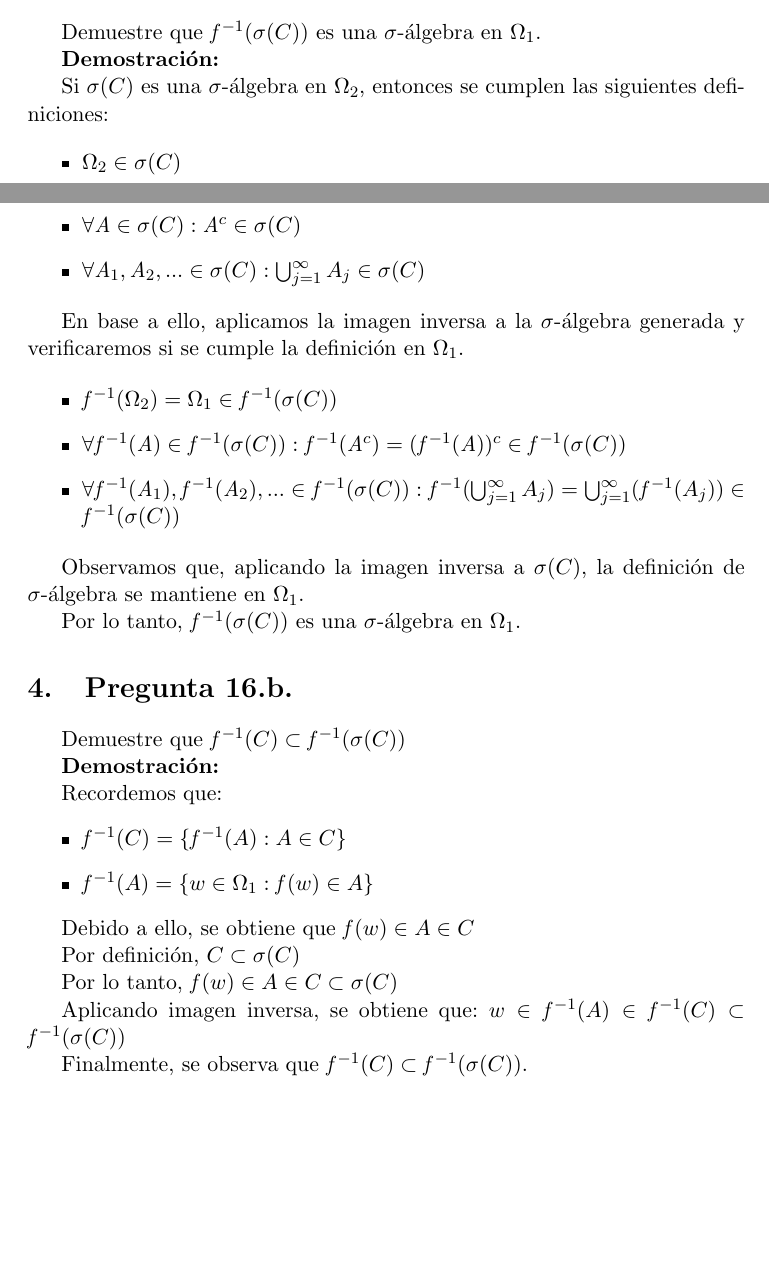
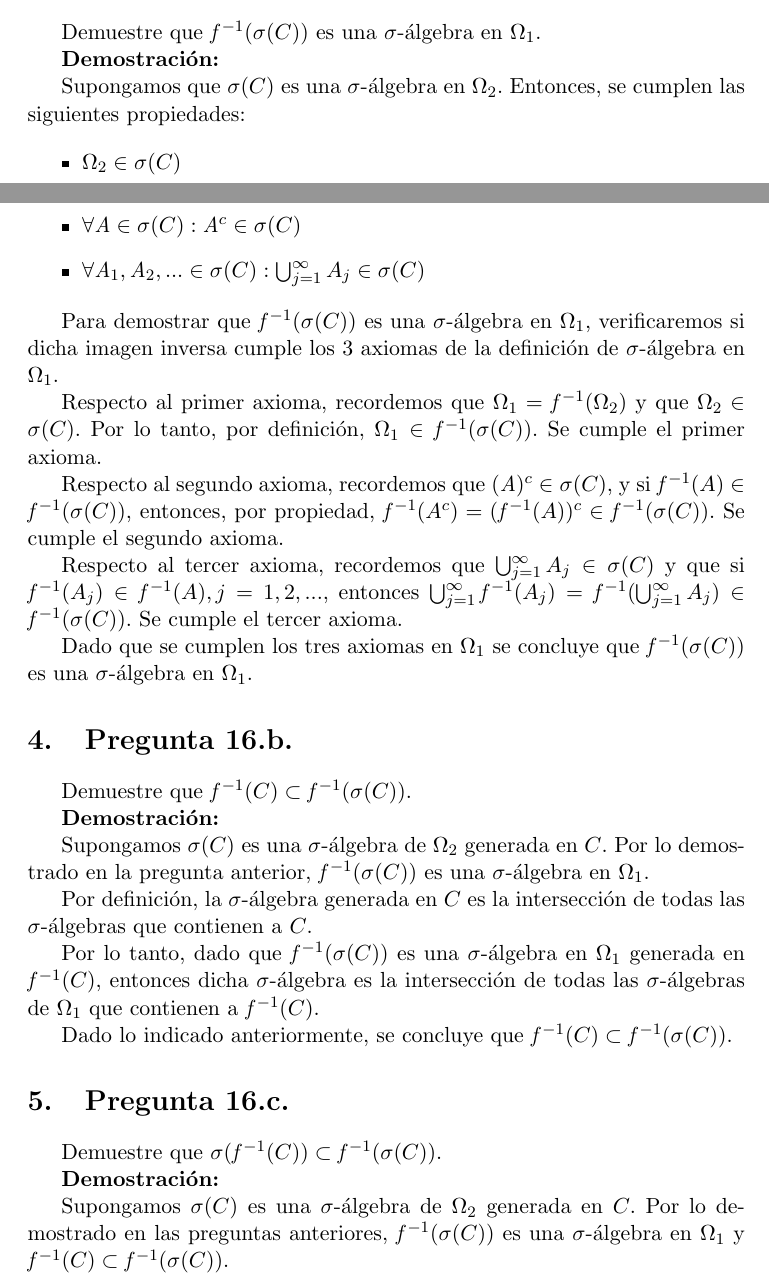
Before and after one commit to jamanrique/maestria-pucp, a LaTeX document (2019-1/fundamentos-probabilidad/lista-1/lista-ejercicios-1-jm.tex): two parts of pages 1 and 2 of 2, joined at a grey line, cut so that both start at the same text, the shorter picture padded with empty space. Compiled offline with pdfLaTeX.

Commit message:
avance - maestría (pendiente 16.c)

```diff
--- a/2019-1/fundamentos-probabilidad/lista-1/lista-ejercicios-1-jm.tex
+++ b/2019-1/fundamentos-probabilidad/lista-1/lista-ejercicios-1-jm.tex
@@ -38,7 +38,7 @@ Demuestre que $\mathit{f}^{-1} (\sigma(C))$ es una $\sigma$-álgebra en $\Omega_
 
 \textbf{Demostración:}
 
-Si $\sigma(C)$ es una $\sigma$-álgebra en $\Omega_{2}$, entonces se cumplen las siguientes definiciones:
+Supongamos que $\sigma(C)$ es una $\sigma$-álgebra en $\Omega_{2}$. Entonces, se cumplen las siguientes propiedades:
 
 \begin{itemize}
 	\item $\Omega_{2} \in \sigma(C)$
@@ -46,39 +46,39 @@ Si $\sigma(C)$ es una $\sigma$-álgebra en $\Omega_{2}$, entonces se cumplen las
 	\item $\forall \mathit{A}_{1},\mathit{A}_{2}, ... \in \sigma(C): \bigcup^{\infty}_{j=1} A_{j} \in \sigma(C)$
 \end{itemize}
 
-En base a ello, aplicamos la imagen inversa a la $\sigma$-álgebra generada y verificaremos si se cumple la definición en $\Omega_{1}$.
+Para demostrar que $\mathit{f}^{-1}(\sigma(C))$ es una $\sigma$-álgebra en $\Omega_{1}$, verificaremos si dicha imagen inversa cumple los 3 axiomas de la definición de $\sigma$-álgebra en $\Omega_{1}$.
 
-\begin{itemize}
-	\item $\mathit{f}^{-1}(\Omega_{2}) = \Omega_{1} \in \mathit{f}^{-1}(\sigma(C))$
-	\item $\forall \mathit{f}^{-1}(\mathit{A}) \in \mathit{f}^{-1}(\sigma(C)): \mathit{f}^{-1}(\mathit{A}^{c}) = (\mathit{f}^{-1}(\mathit{A}))^{c} \in \mathit{f}^{-1}(\sigma(C))$
-	\item $\forall \mathit{f}^{-1}(\mathit{A}_{1}),\mathit{f}^{-1}(\mathit{A}_{2}), ... \in \mathit{f}^{-1}(\sigma(C)): \mathit{f}^{-1}(\bigcup^{\infty}_{j=1} A_{j}) = \bigcup^{\infty}_{j=1}(\mathit{f}^{-1}(A_{j})) \in \mathit{f}^{-1}(\sigma(C))$
-\end{itemize}
+Respecto al primer axioma, recordemos que $\Omega_{1} = \mathit{f}^{-1}(\Omega_{2})$ y que $\Omega_{2} \in \sigma(C)$. Por lo tanto, por definición, $\Omega_{1} \in \mathit{f}^{-1}(\sigma(C))$. Se cumple el primer axioma.
 
-Observamos que, aplicando la imagen inversa a $\sigma(C)$, la definición de $\sigma$-álgebra se mantiene en $\Omega_{1}$.
+Respecto al segundo axioma, recordemos que $(\mathit{A})^{c} \in \sigma(C)$, y si $\mathit{f}^{-1}(A) \in \mathit{f}^{-1}(\sigma(C))$, entonces, por propiedad, $\mathit{f}^{-1}(A^{c}) = (\mathit{f}^{-1}(A))^{c} \in \mathit{f}^{-1}(\sigma(C))$. Se cumple el segundo axioma.
 
-Por lo tanto, $\mathit{f}^{-1} (\sigma(C))$ es una $\sigma$-álgebra en $\Omega_{1}$.
+Respecto al tercer axioma, recordemos que $\bigcup^{\infty}_{j=1} A_{j} \in \sigma(C)$ y que si $\mathit{f}^{-1}(A_{j}) \in \mathit{f}^{-1}(A), j=1,2, ... $, entonces $\bigcup_{j=1}^{\infty} \mathit{f}^{-1}(A_j) = \mathit{f}^{-1}(\bigcup_{j=1}^{\infty}A_j) \in \mathit{f}^{-1}(\sigma(C))$. Se cumple el tercer axioma.
+
+Dado que se cumplen los tres axiomas en $\Omega_{1}$ se concluye que $\mathit{f}^{-1} (\sigma(C))$ es una $\sigma$-álgebra en $\Omega_{1}$.
 
 \section{Pregunta 16.b.}
 
-Demuestre que  $\mathit{f}^{-1} (C) \subset \mathit{f}^{-1} (\sigma(C))$
+Demuestre que $\mathit{f}^{-1} (C) \subset \mathit{f}^{-1} (\sigma(C))$.
 
 \textbf{Demostración:}
 
-Recordemos que:
-\begin{itemize}
-\item $\mathit{f}^{-1} (C) = \{\mathit{f}^{-1} (A): A \in C\}$
-\item $\mathit{f}^{-1} (A) = \{w \in \Omega_{1}: \mathit{f}(w) \in A\}$
-\end{itemize}
+Supongamos $\sigma(C)$ es una $\sigma$-álgebra de $\Omega_2$ generada en $C$. Por lo demostrado en la pregunta anterior, $\mathit{f}^{-1} (\sigma(C))$ es una $\sigma$-álgebra en $\Omega_{1}$.
 
-Debido a ello, se obtiene que $\mathit{f}(w) \in A \in C$
+Por definición, la $\sigma$-álgebra generada en $C$ es la intersección de todas las $\sigma$-álgebras que contienen a $C$.
 
-Por definición, $C \subset \sigma(C)$
+Por lo tanto, dado que $\mathit{f}^{-1} (\sigma(C))$ es una $\sigma$-álgebra en $\Omega_{1}$ generada en $\mathit{f}^{-1}(C)$, entonces dicha $\sigma$-álgebra es la intersección de todas las $\sigma$-álgebras de $\Omega_{1}$ que contienen a $\mathit{f}^{-1}(C)$.
 
-Por lo tanto, $\mathit{f}(w) \in A \in C \subset \sigma(C)$
+Dado lo indicado anteriormente, se concluye que $\mathit{f}^{-1} (C) \subset \mathit{f}^{-1} (\sigma(C))$.
 
-Aplicando imagen inversa, se obtiene que: $w \in \mathit{f}^{-1} (A) \in \mathit{f}^{-1} (C) \subset \mathit{f}^{-1} (\sigma(C))$
+\section{Pregunta 16.c.}
 
-Finalmente, se observa que $\mathit{f}^{-1} (C) \subset \mathit{f}^{-1} (\sigma(C))$.
+Demuestre que $\sigma(\mathit{f}^{-1}(C)) \subset \mathit{f}^{-1}(\sigma(C))$.
+
+\textbf{Demostración:}
+
+Supongamos $\sigma(C)$ es una $\sigma$-álgebra de $\Omega_2$ generada en $C$. Por lo demostrado en las preguntas anteriores, $\mathit{f}^{-1} (\sigma(C))$ es una $\sigma$-álgebra en $\Omega_{1}$ y $\mathit{f}^{-1} (C) \subset \mathit{f}^{-1} (\sigma(C))$.
+
+
 
 
 
```
Also changed, not shown: 2019-1/fundamentos-probabilidad/lista-1/lista-ejercicios-1-jm.pdf, 3 other files.
